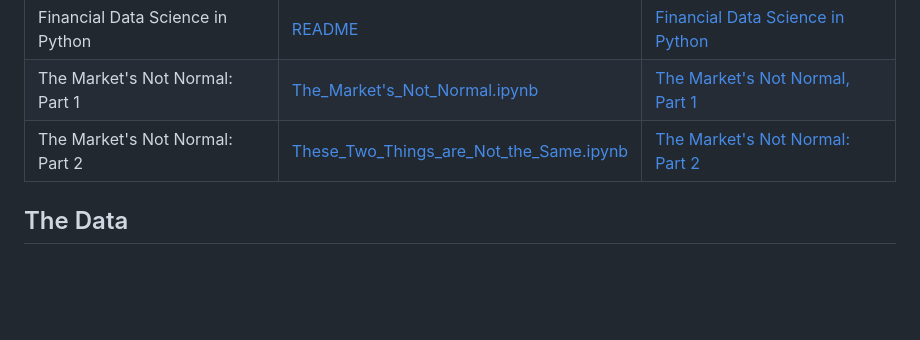
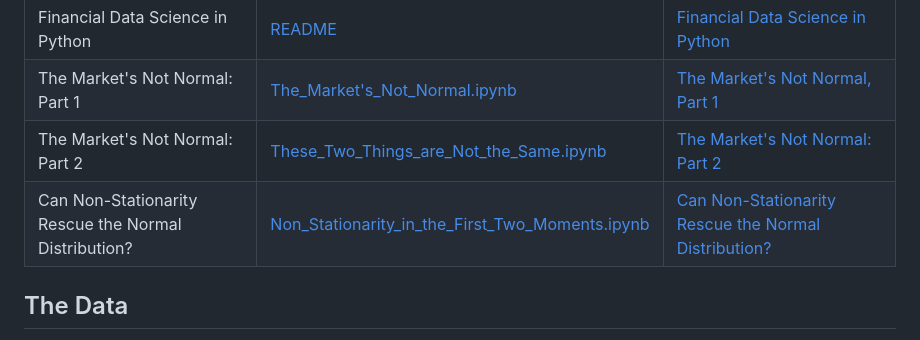
Before and after one commit to Farmhouse121/Financial-Data-Science-in-Python, a Markdown page: README.md, the part around the change. GitHub-like rendering; blank space fills up the shorter version.

```diff
--- a/README.md
+++ b/README.md
@@ -87,6 +87,7 @@ This repository is going to include all of the code supporting the new book I am
 | Financial Data Science in Python | [README](https://github.com/Farmhouse121/Financial-Data-Science-in-Python/README.md) | [Financial Data Science in Python](https://stattrader.medium.com/financial-data-science-in-python-ee66dab460cf) |
 | The Market's Not Normal: Part 1 | [The_Market's_Not_Normal.ipynb](https://github.com/Farmhouse121/Financial-Data-Science-in-Python/blob/2fe3ae6dc08dc80d2f5d0c38ba0562e01f1c7415/The%20Market's%20Not%20Normal/The_Market's_Not_Normal.ipynb)| [The Market's Not Normal, Part 1](https://medium.com/adventures-in-data-science/the-markets-not-normal-part-1-bbba8dad2807) |
 | The Market's Not Normal: Part 2| [These_Two_Things_are_Not_the_Same.ipynb](https://github.com/Farmhouse121/Financial-Data-Science-in-Python/blob/2fe3ae6dc08dc80d2f5d0c38ba0562e01f1c7415/The%20Market's%20Not%20Normal/These_Two_Things_are_Not_the_Same.ipynb) | [The Market's Not Normal: Part 2](https://medium.com/adventures-in-data-science/the-markets-not-normal-part-2-cf8c4060f6b4)|
+| Can Non-Stationarity Rescue the Normal Distribution? | [Non_Stationarity_in_the_First_Two_Moments.ipynb](https://github.com/Farmhouse121/Financial-Data-Science-in-Python/blob/2fe3ae6dc08dc80d2f5d0c38ba0562e01f1c7415/The%20Market's%20Not%20Normal/Non_Stationarity_in_the_First_Two_Moments.ipynb) | [Can Non-Stationarity Rescue the Normal Distribution?](https://medium.com/adventures-in-data-science/can-non-stationarity-rescue-the-normal-distribution-4af9f708b26a)|
 
 ## The Data
 I am going to use public domain data sources, which will be mostly _Yahoo! Finance_, accessed via the `yfinance` package, and the _Fred_ depository, operated by the Federal Reserve Bank of St. Louis with data downloaded directly via the web service they provide. This is mostly daily and slower cadence data. Most of what I will write about lives in that space.
```
